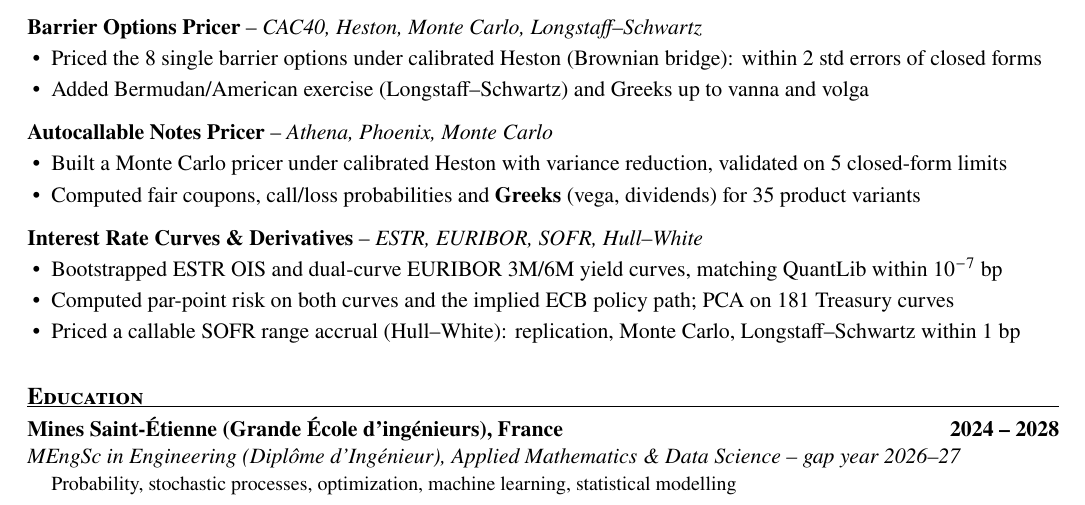
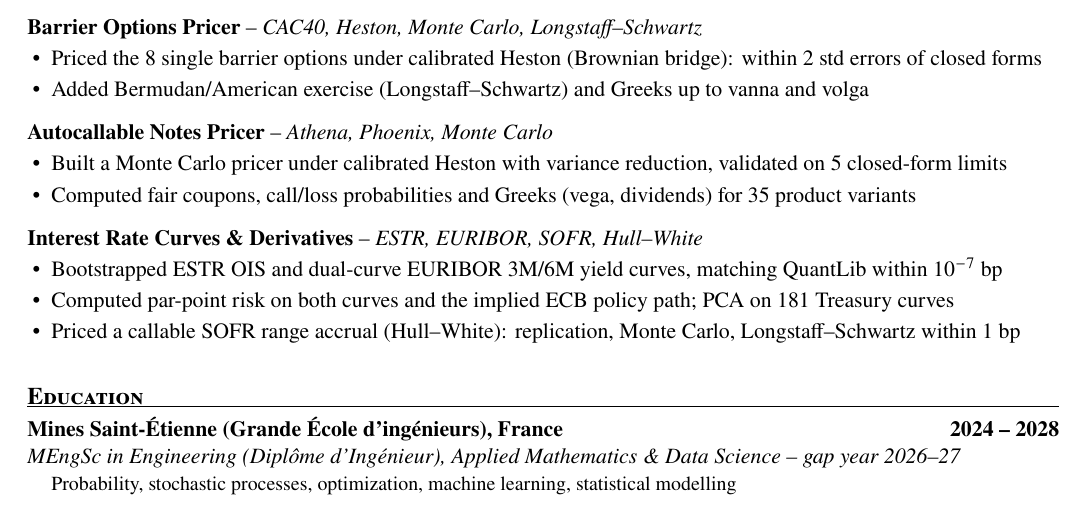
Before and after one commit to bengueddalauzonelias/portfolio, a LaTeX CV (CV.tex): part of the page, cut so that both start at the same text. Compiled offline with pdfLaTeX.

Commit message:
CV changes

```diff
--- a/CV.tex
+++ b/CV.tex
@@ -91,7 +91,7 @@
 \project{Autocallable Notes Pricer}{Athena, Phoenix, Monte Carlo}
 \begin{itemize}
   \item Built a Monte Carlo pricer under calibrated Heston with variance reduction, validated on 5 closed-form limits
-  \item Computed fair coupons, call/loss probabilities and \textbf{Greeks} (vega, dividends) for 35 product variants
+  \item Computed fair coupons, call/loss probabilities and Greeks (vega, dividends) for 35 product variants
 \end{itemize}
 
 \project{Interest Rate Curves \& Derivatives}{ESTR, EURIBOR, SOFR, Hull--White}
```
Also changed, not shown: CV.pdf.
